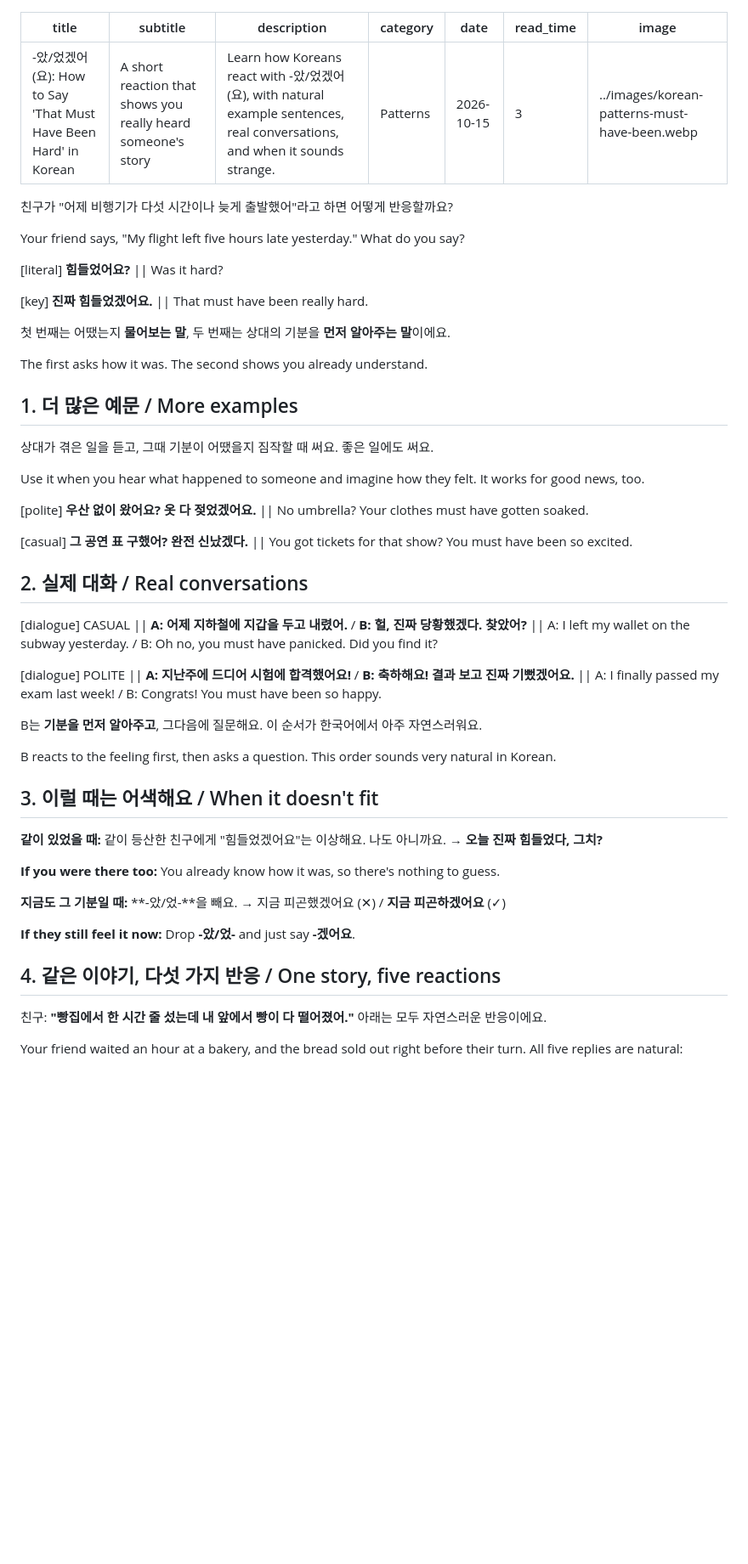
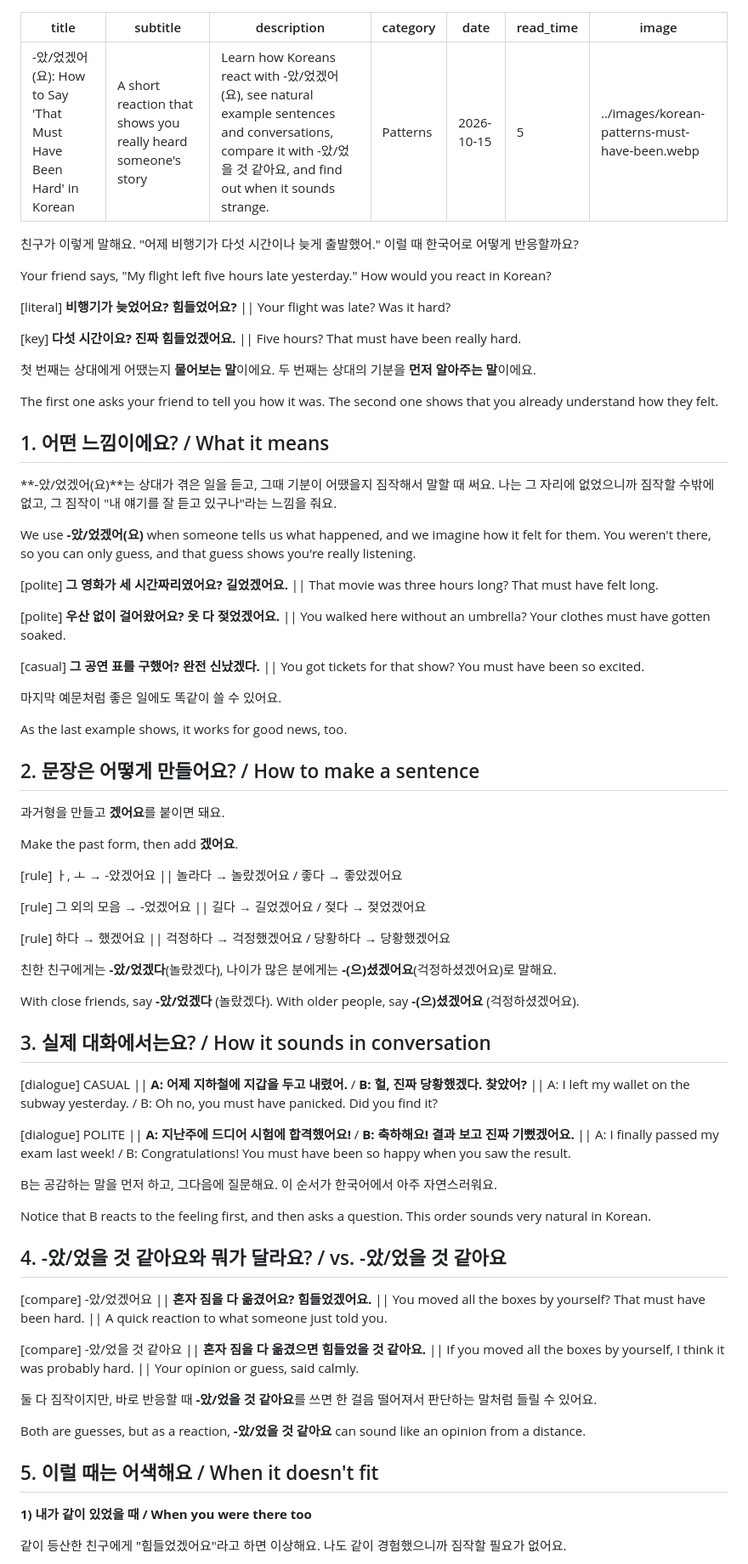
Before and after one commit to hwanyikim-commits/hanispeaking.github.io, a Markdown page: blog/posts/2026-10-15-at-eot-gesseoyo.md, the part around one of its changes. Shown at 85% size. Drawn GitHub-style; blank space fills up the shorter version.

Commit message:
Restore full -았/었겠어(요) post structure in a tighter form
Co-Authored-By: Claude Opus 5.5 <noreply@anthropic.com>
Claude-Session: https://claude.ai/code/session_0167qmhjbpXWV6gnYRhHDCKz

```diff
--- a/blog/posts/2026-10-15-at-eot-gesseoyo.md
+++ b/blog/posts/2026-10-15-at-eot-gesseoyo.md
@@ -1,58 +1,80 @@
 ---
 title: "-았/었겠어(요): How to Say 'That Must Have Been Hard' in Korean"
 subtitle: "A short reaction that shows you really heard someone's story"
-description: "Learn how Koreans react with -았/었겠어(요), with natural example sentences, real conversations, and when it sounds strange."
+description: "Learn how Koreans react with -았/었겠어(요), see natural example sentences and conversations, compare it with -았/었을 것 같아요, and find out when it sounds strange."
 category: "Patterns"
 date: "2026-10-15"
-read_time: "3"
+read_time: "5"
 image: "../images/korean-patterns-must-have-been.webp"
 ---
 
-친구가 "어제 비행기가 다섯 시간이나 늦게 출발했어"라고 하면 어떻게 반응할까요?
+친구가 이렇게 말해요. "어제 비행기가 다섯 시간이나 늦게 출발했어." 이럴 때 한국어로 어떻게 반응할까요?
 
-Your friend says, "My flight left five hours late yesterday." What do you say?
+Your friend says, "My flight left five hours late yesterday." How would you react in Korean?
 
-[literal] **힘들었어요?** || Was it hard?
+[literal] **비행기가 늦었어요? 힘들었어요?** || Your flight was late? Was it hard?
 
-[key] **진짜 힘들었겠어요.** || That must have been really hard.
+[key] **다섯 시간이요? 진짜 힘들었겠어요.** || Five hours? That must have been really hard.
 
-첫 번째는 어땠는지 **물어보는 말**, 두 번째는 상대의 기분을 **먼저 알아주는 말**이에요.
+첫 번째는 상대에게 어땠는지 **물어보는 말**이에요. 두 번째는 상대의 기분을 **먼저 알아주는 말**이에요.
 
-The first asks how it was. The second shows you already understand.
+The first one asks your friend to tell you how it was. The second one shows that you already understand how they felt.
 
-## 1. 더 많은 예문 / More examples
+## 1. 어떤 느낌이에요? / What it means
 
-상대가 겪은 일을 듣고, 그때 기분이 어땠을지 짐작할 때 써요. 좋은 일에도 써요.
+**-았/었겠어(요)**는 상대가 겪은 일을 듣고, 그때 기분이 어땠을지 짐작해서 말할 때 써요. 나는 그 자리에 없었으니까 짐작할 수밖에 없고, 그 짐작이 "내 얘기를 잘 듣고 있구나"라는 느낌을 줘요.
 
-Use it when you hear what happened to someone and imagine how they felt. It works for good news, too.
+We use **-았/었겠어(요)** when someone tells us what happened, and we imagine how it felt for them. You weren't there, so you can only guess, and that guess shows you're really listening.
 
-[polite] **우산 없이 왔어요? 옷 다 젖었겠어요.** || No umbrella? Your clothes must have gotten soaked.
+[polite] **그 영화가 세 시간짜리였어요? 길었겠어요.** || That movie was three hours long? That must have felt long.
 
-[casual] **그 공연 표 구했어? 완전 신났겠다.** || You got tickets for that show? You must have been so excited.
+[polite] **우산 없이 걸어왔어요? 옷 다 젖었겠어요.** || You walked here without an umbrella? Your clothes must have gotten soaked.
 
-## 2. 실제 대화 / Real conversations
+[casual] **그 공연 표를 구했어? 완전 신났겠다.** || You got tickets for that show? You must have been so excited.
+
+마지막 예문처럼 좋은 일에도 똑같이 쓸 수 있어요.
+
+As the last example shows, it works for good news, too.
+
+## 2. 문장은 어떻게 만들어요? / How to make a sentence
+
+과거형을 만들고 **겠어요**를 붙이면 돼요.
+
+Make the past form, then add **겠어요**.
+
+[rule] ㅏ, ㅗ → -았겠어요 || 놀라다 → 놀랐겠어요 / 좋다 → 좋았겠어요
+
+[rule] 그 외의 모음 → -었겠어요 || 길다 → 길었겠어요 / 젖다 → 젖었겠어요
+
+[rule] 하다 → 했겠어요 || 걱정하다 → 걱정했겠어요 / 당황하다 → 당황했겠어요
+
+친한 친구에게는 **-았/었겠다**(놀랐겠다), 나이가 많은 분에게는 **-(으)셨겠어요**(걱정하셨겠어요)로 말해요.
+
+With close friends, say **-았/었겠다** (놀랐겠다). With older people, say **-(으)셨겠어요** (걱정하셨겠어요).
+
+## 3. 실제 대화에서는요? / How it sounds in conversation
 
 [dialogue] CASUAL || **A: 어제 지하철에 지갑을 두고 내렸어.** / **B: 헐, 진짜 당황했겠다. 찾았어?** || A: I left my wallet on the subway yesterday. / B: Oh no, you must have panicked. Did you find it?
 
-[dialogue] POLITE || **A: 지난주에 드디어 시험에 합격했어요!** / **B: 축하해요! 결과 보고 진짜 기뻤겠어요.** || A: I finally passed my exam last week! / B: Congrats! You must have been so happy.
+[dialogue] POLITE || **A: 지난주에 드디어 시험에 합격했어요!** / **B: 축하해요! 결과 보고 진짜 기뻤겠어요.** || A: I finally passed my exam last week! / B: Congratulations! You must have been so happy when you saw the result.
 
-B는 **기분을 먼저 알아주고**, 그다음에 질문해요. 이 순서가 한국어에서 아주 자연스러워요.
+B는 공감하는 말을 먼저 하고, 그다음에 질문해요. 이 순서가 한국어에서 아주 자연스러워요.
 
-B reacts to the feeling first, then asks a question. This order sounds very natural in Korean.
+Notice that B reacts to the feeling first, and then asks a question. This order sounds very natural in Korean.
 
-## 3. 이럴 때는 어색해요 / When it doesn't fit
+## 4. -았/었을 것 같아요와 뭐가 달라요? / vs. -았/었을 것 같아요
 
-**같이 있었을 때:** 같이 등산한 친구에게 "힘들었겠어요"는 이상해요. 나도 아니까요. → **오늘 진짜 힘들었다, 그치?**
+[compare] -았/었겠어요 || **혼자 짐을 다 옮겼어요? 힘들었겠어요.** || You moved all the boxes by yourself? That must have been hard. || A quick reaction to what someone just told you.
 
-**If you were there too:** You already know how it was, so there's nothing to guess.
+[compare] -았/었을 것 같아요 || **혼자 짐을 다 옮겼으면 힘들었을 것 같아요.** || If you moved all the boxes by yourself, I think it was probably hard. || Your opinion or guess, said calmly.
 
-**지금도 그 기분일 때:** **-았/었-**을 빼요. → 지금 피곤했겠어요 (✕) / **지금 피곤하겠어요** (✓)
+둘 다 짐작이지만, 바로 반응할 때 **-았/었을 것 같아요**를 쓰면 한 걸음 떨어져서 판단하는 말처럼 들릴 수 있어요.
 
-**If they still feel it now:** Drop **-았/었-** and just say **-겠어요**.
+Both are guesses, but as a reaction, **-았/었을 것 같아요** can sound like an opinion from a distance.
 
-## 4. 같은 이야기, 다섯 가지 반응 / One story, five reactions
+## 5. 이럴 때는 어색해요 / When it doesn't fit
 
-친구: **"빵집에서 한 시간 줄 섰는데 내 앞에서 빵이 다 떨어졌어."** 아래는 모두 자연스러운 반응이에요.
+**1) 내가 같이 있었을 때 / When you were there too**
 
-Your friend waited an hour at a bakery, and the bread sold out right before their turn. All five replies are natural:
+같이 등산한 친구에게 "힘들었겠어요"라고 하면 이상해요. 나도 같이 경험했으니까 짐작할 필요가 없어요.
 
```
Also changed, not shown: other parts of blog/posts/2026-10-15-at-eot-gesseoyo.md (+44 -7 lines).
